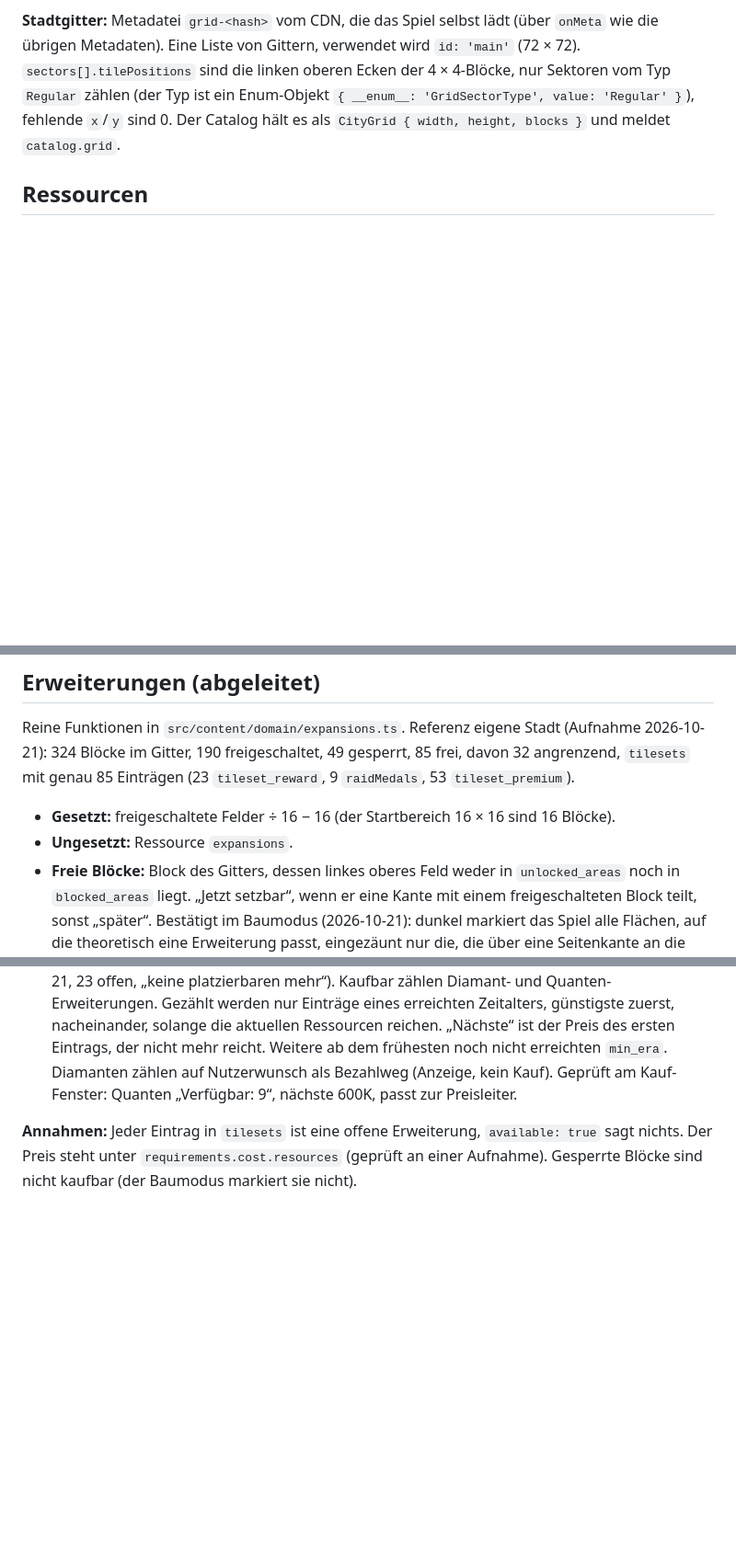
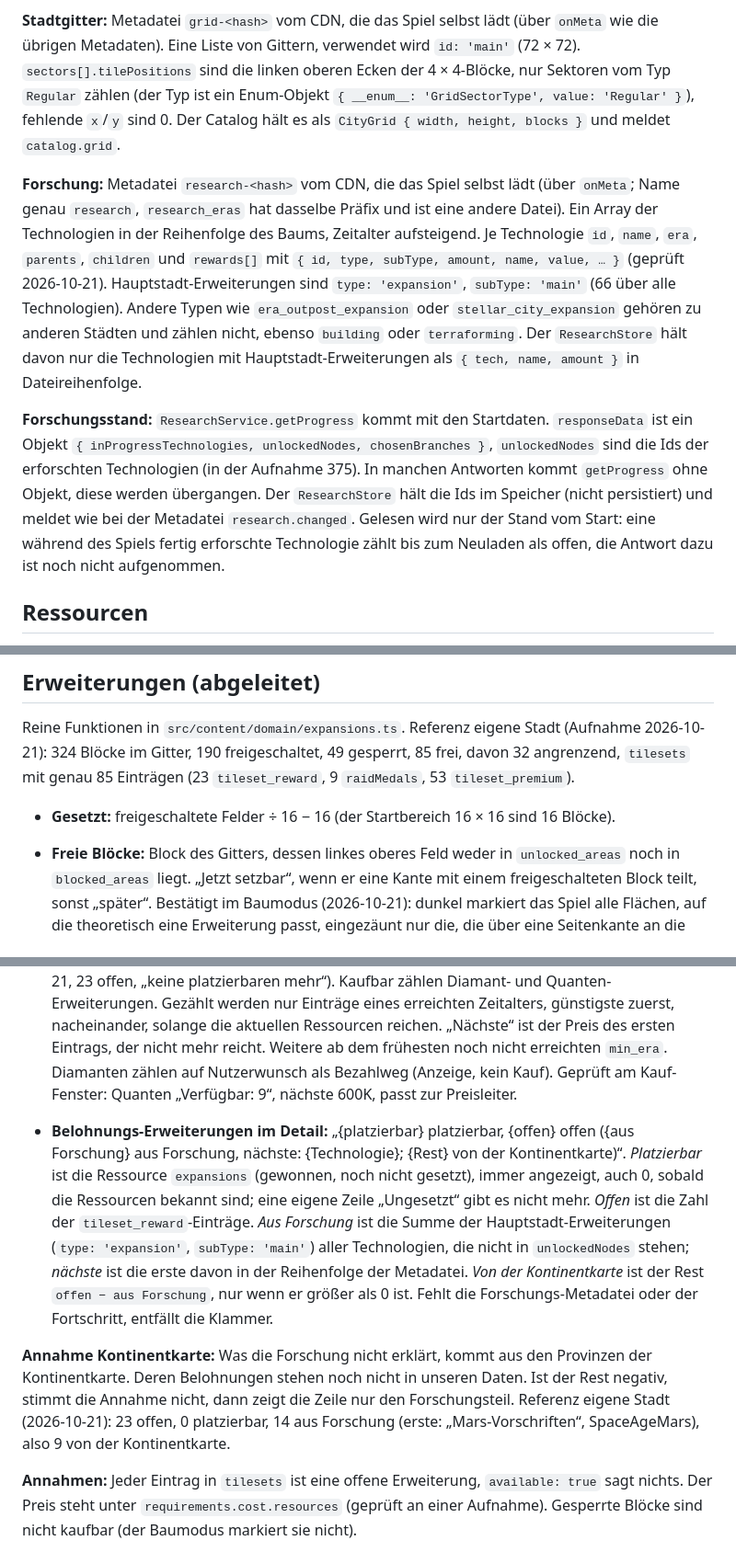
Before and after one commit to sdn-br/forge-toolbox, a Markdown page: docs/datenmodell.md, 3 parts joined by grey strips. Shown at 92% size. GitHub-like rendering; blank space fills up the shorter version.

Commit message:
Describe the research data and the sources of reward expansions

```diff
--- a/docs/datenmodell.md
+++ b/docs/datenmodell.md
@@ -180,6 +180,10 @@ Dazu kommen Zeitalter (Reihenfolge, Namen), Güter (aus `goodsList` beim Start)
 
 **Stadtgitter:** Metadatei `grid-<hash>` vom CDN, die das Spiel selbst lädt (über `onMeta` wie die übrigen Metadaten). Eine Liste von Gittern, verwendet wird `id: 'main'` (72 × 72). `sectors[].tilePositions` sind die linken oberen Ecken der 4 × 4-Blöcke, nur Sektoren vom Typ `Regular` zählen (der Typ ist ein Enum-Objekt `{ __enum__: 'GridSectorType', value: 'Regular' }`), fehlende `x`/`y` sind 0. Der Catalog hält es als `CityGrid { width, height, blocks }` und meldet `catalog.grid`.
 
+**Forschung:** Metadatei `research-<hash>` vom CDN, die das Spiel selbst lädt (über `onMeta`; Name genau `research`, `research_eras` hat dasselbe Präfix und ist eine andere Datei). Ein Array der Technologien in der Reihenfolge des Baums, Zeitalter aufsteigend. Je Technologie `id`, `name`, `era`, `parents`, `children` und `rewards[]` mit `{ id, type, subType, amount, name, value, … }` (geprüft 2026-10-21). Hauptstadt-Erweiterungen sind `type: 'expansion'`, `subType: 'main'` (66 über alle Technologien). Andere Typen wie `era_outpost_expansion` oder `stellar_city_expansion` gehören zu anderen Städten und zählen nicht, ebenso `building` oder `terraforming`. Der `ResearchStore` hält davon nur die Technologien mit Hauptstadt-Erweiterungen als `{ tech, name, amount }` in Dateireihenfolge.
+
+**Forschungsstand:** `ResearchService.getProgress` kommt mit den Startdaten. `responseData` ist ein Objekt `{ inProgressTechnologies, unlockedNodes, chosenBranches }`, `unlockedNodes` sind die Ids der erforschten Technologien (in der Aufnahme 375). In manchen Antworten kommt `getProgress` ohne Objekt, diese werden übergangen. Der `ResearchStore` hält die Ids im Speicher (nicht persistiert) und meldet wie bei der Metadatei `research.changed`. Gelesen wird nur der Stand vom Start: eine während des Spiels fertig erforschte Technologie zählt bis zum Neuladen als offen, die Antwort dazu ist noch nicht aufgenommen.
+
 ## Ressourcen
 
 `ResourceService.getPlayerResourceBag` kommt mit den Startdaten. Format (geprüft 2026-10-21): `{ type, resources: { resources: { money, premium, expansions, guild_raids_medals, … } } }`, die Mengen stecken also eine Ebene tiefer. Der `ResourceStore` hält den Beutel im Speicher (nicht persistiert) und meldet `resources.changed`. Spätere Änderungen der Ressourcen liest er noch nicht mit, kaufbare Erweiterungen bleiben bis zum Neuladen auf dem Stand des Starts.
@@ -189,9 +193,12 @@ Dazu kommen Zeitalter (Reihenfolge, Namen), Güter (aus `goodsList` beim Start)
 Reine Funktionen in `src/content/domain/expansions.ts`. Referenz eigene Stadt (Aufnahme 2026-10-21): 324 Blöcke im Gitter, 190 freigeschaltet, 49 gesperrt, 85 frei, davon 32 angrenzend, `tilesets` mit genau 85 Einträgen (23 `tileset_reward`, 9 `raidMedals`, 53 `tileset_premium`).
 
 - **Gesetzt:** freigeschaltete Felder ÷ 16 − 16 (der Startbereich 16 × 16 sind 16 Blöcke).
-- **Ungesetzt:** Ressource `expansions`.
 - **Freie Blöcke:** Block des Gitters, dessen linkes oberes Feld weder in `unlocked_areas` noch in `blocked_areas` liegt. „Jetzt setzbar“, wenn er eine Kante mit einem freigeschalteten Block teilt, sonst „später“. Bestätigt im Baumodus (2026-10-21): dunkel markiert das Spiel alle Flächen, auf die theoretisch eine Erweiterung passt, eingezäunt nur die, die über eine Seitenkante an die Stadt grenzen und sich deshalb jetzt setzen lassen.
 - **Arten wie im Spiel („Erweiterungen kaufen“):** Diamant-Erweiterung (`tileset_premium`, Preis `premium`), Belohnungs-Erweiterung (`tileset_reward`), Sieg-Erweiterung (Typ unbekannt, in unseren Daten keine offen), Quanten-Erweiterung (`raidMedals`, Preis `guild_raids_medals`, die Quanten-Medaillen). Belohnungs-Erweiterungen gibt es nur als Belohnung: Ihre Einträge nennen Münzen und Diamanten, das Spiel bietet aber keine zum Kauf an (Screenshot 2026-10-21, 23 offen, „keine platzierbaren mehr“). Kaufbar zählen Diamant- und Quanten-Erweiterungen. Gezählt werden nur Einträge eines erreichten Zeitalters, günstigste zuerst, nacheinander, solange die aktuellen Ressourcen reichen. „Nächste“ ist der Preis des ersten Eintrags, der nicht mehr reicht. Weitere ab dem frühesten noch nicht erreichten `min_era`. Diamanten zählen auf Nutzerwunsch als Bezahlweg (Anzeige, kein Kauf). Geprüft am Kauf-Fenster: Quanten „Verfügbar: 9“, nächste 600K, passt zur Preisleiter.
+
+- **Belohnungs-Erweiterungen im Detail:** „{platzierbar} platzierbar, {offen} offen ({aus Forschung} aus Forschung, nächste: {Technologie}; {Rest} von der Kontinentkarte)“. *Platzierbar* ist die Ressource `expansions` (gewonnen, noch nicht gesetzt), immer angezeigt, auch 0, sobald die Ressourcen bekannt sind; eine eigene Zeile „Ungesetzt“ gibt es nicht mehr. *Offen* ist die Zahl der `tileset_reward`-Einträge. *Aus Forschung* ist die Summe der Hauptstadt-Erweiterungen (`type: 'expansion'`, `subType: 'main'`) aller Technologien, die nicht in `unlockedNodes` stehen; *nächste* ist die erste davon in der Reihenfolge der Metadatei. *Von der Kontinentkarte* ist der Rest `offen − aus Forschung`, nur wenn er größer als 0 ist. Fehlt die Forschungs-Metadatei oder der Fortschritt, entfällt die Klammer.
+
+**Annahme Kontinentkarte:** Was die Forschung nicht erklärt, kommt aus den Provinzen der Kontinentkarte. Deren Belohnungen stehen noch nicht in unseren Daten. Ist der Rest negativ, stimmt die Annahme nicht, dann zeigt die Zeile nur den Forschungsteil. Referenz eigene Stadt (2026-10-21): 23 offen, 0 platzierbar, 14 aus Forschung (erste: „Mars-Vorschriften“, SpaceAgeMars), also 9 von der Kontinentkarte.
 
 **Annahmen:** Jeder Eintrag in `tilesets` ist eine offene Erweiterung, `available: true` sagt nichts. Der Preis steht unter `requirements.cost.resources` (geprüft an einer Aufnahme). Gesperrte Blöcke sind nicht kaufbar (der Baumodus markiert sie nicht).
 
```
